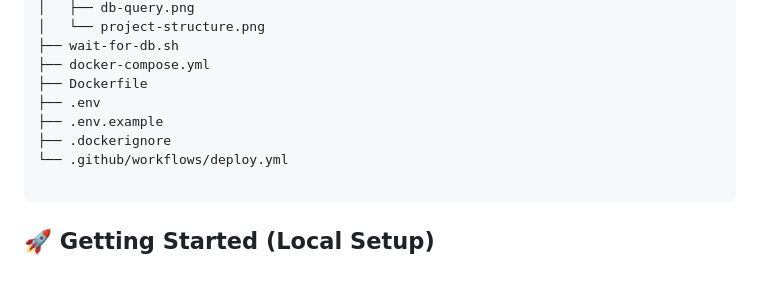
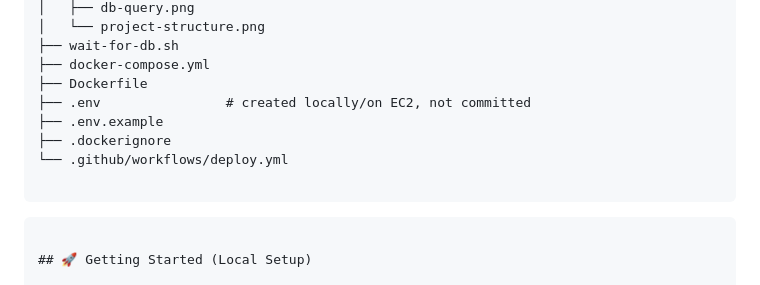
Before and after one commit to michaeltemitope/Flask-MySQL-DevOps-Project, a Markdown page: README.md, the part around one of its changes. GitHub-like rendering.

Commit message:
added code block to readme

````diff
--- a/README.md
+++ b/README.md
@@ -82,10 +82,12 @@ This project demonstrates how a DevOps engineer takes an existing application an
 ├── wait-for-db.sh
 ├── docker-compose.yml
 ├── Dockerfile
-├── .env
+├── .env                # created locally/on EC2, not committed
 ├── .env.example
 ├── .dockerignore
 └── .github/workflows/deploy.yml
+
+```
 
 ```
 
````
Also changed, not shown: other parts of README.md (+4 -2 lines).
